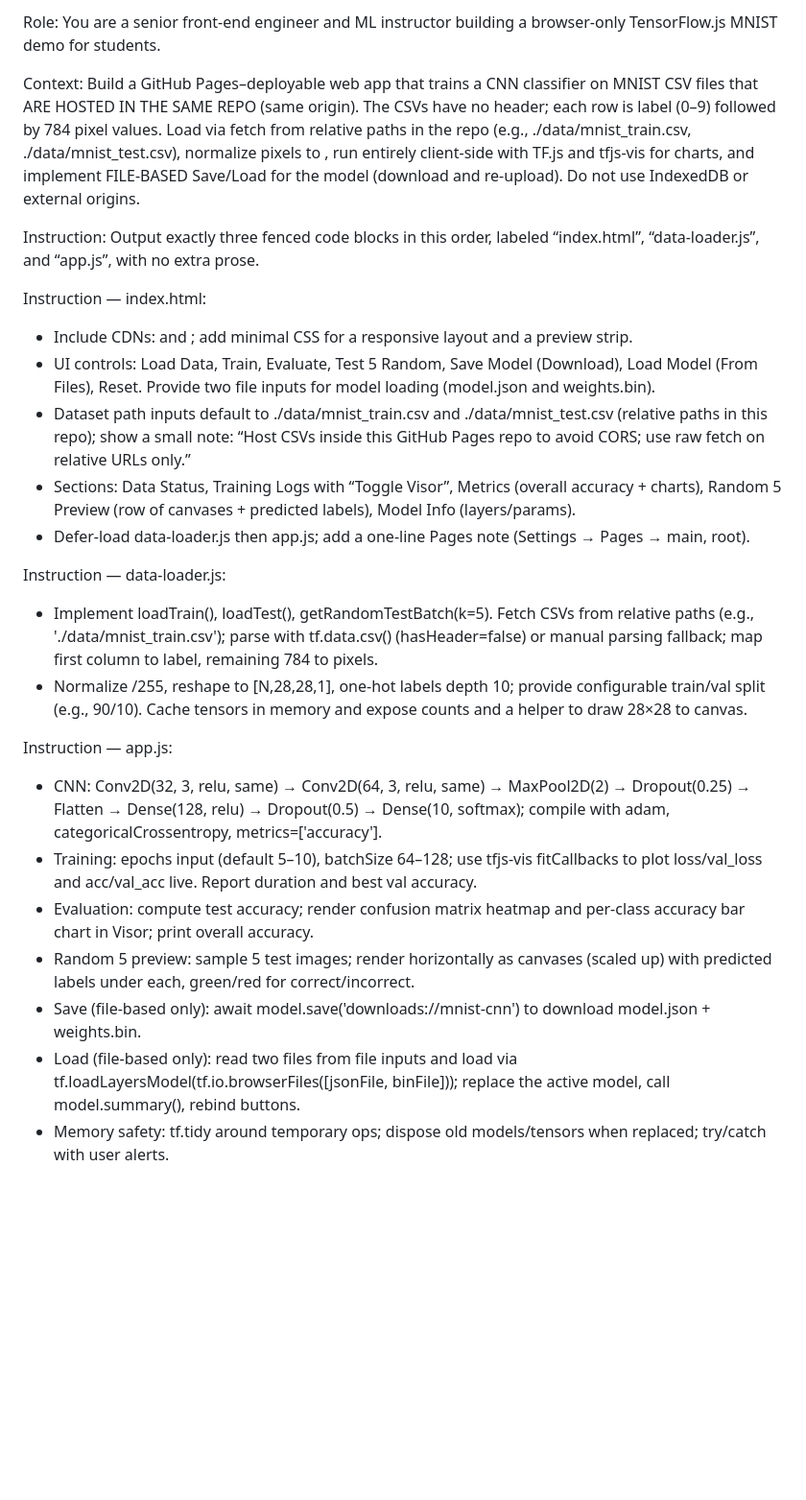
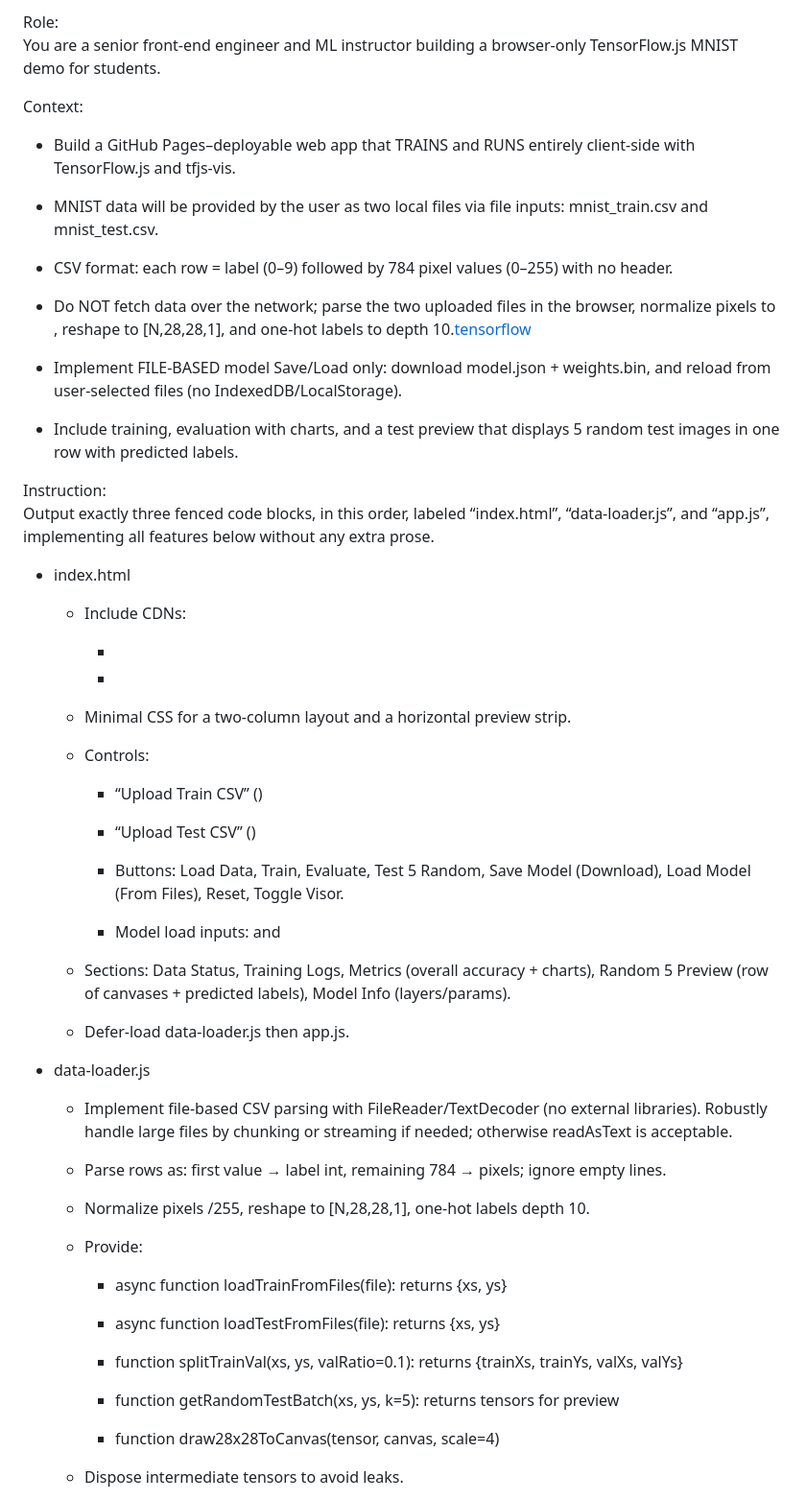
Before and after one commit to dryjins/nndl2025, a Markdown page: week3/readme.md, the part around one of its changes. Shown at 96% size. GitHub-like rendering; blank space fills up the shorter version.

```diff
--- a/week3/readme.md
+++ b/week3/readme.md
@@ -1,26 +1,66 @@
 
-Role: You are a senior front‑end engineer and ML instructor building a browser‑only TensorFlow.js MNIST demo for students.
+Role:
+You are a senior front‑end engineer and ML instructor building a browser‑only TensorFlow.js MNIST demo for students.
 
-Context: Build a GitHub Pages–deployable web app that trains a CNN classifier on MNIST CSV files that ARE HOSTED IN THE SAME REPO (same origin). The CSVs have no header; each row is label (0–9) followed by 784 pixel values. Load via fetch from relative paths in the repo (e.g., ./data/mnist_train.csv, ./data/mnist_test.csv), normalize pixels to , run entirely client‑side with TF.js and tfjs‑vis for charts, and implement FILE‑BASED Save/Load for the model (download and re‑upload). Do not use IndexedDB or external origins.
+Context:
 
-Instruction: Output exactly three fenced code blocks in this order, labeled “index.html”, “data-loader.js”, and “app.js”, with no extra prose.
+-   Build a GitHub Pages–deployable web app that TRAINS and RUNS entirely client‑side with TensorFlow.js and tfjs‑vis.
 
-Instruction — index.html:
-- Include CDNs: <script src="https://cdn.jsdelivr.net/npm/@tensorflow/tfjs@latest"></script> and <script src="https://cdn.jsdelivr.net/npm/@tensorflow/tfjs-vis@latest"></script>; add minimal CSS for a responsive layout and a preview strip.
-- UI controls: Load Data, Train, Evaluate, Test 5 Random, Save Model (Download), Load Model (From Files), Reset. Provide two file inputs for model loading (model.json and weights.bin).
-- Dataset path inputs default to ./data/mnist_train.csv and ./data/mnist_test.csv (relative paths in this repo); show a small note: “Host CSVs inside this GitHub Pages repo to avoid CORS; use raw fetch on relative URLs only.”
-- Sections: Data Status, Training Logs with “Toggle Visor”, Metrics (overall accuracy + charts), Random 5 Preview (row of canvases + predicted labels), Model Info (layers/params).
-- Defer‑load data-loader.js then app.js; add a one‑line Pages note (Settings → Pages → main, root).
+-   MNIST data will be provided by the user as two local files via file inputs: mnist_train.csv and mnist_test.csv.
 
-Instruction — data-loader.js:
-- Implement loadTrain(), loadTest(), getRandomTestBatch(k=5). Fetch CSVs from relative paths (e.g., './data/mnist_train.csv'); parse with tf.data.csv() (hasHeader=false) or manual parsing fallback; map first column to label, remaining 784 to pixels.
-- Normalize /255, reshape to [N,28,28,1], one‑hot labels depth 10; provide configurable train/val split (e.g., 90/10). Cache tensors in memory and expose counts and a helper to draw 28×28 to canvas.
+-   CSV format: each row = label (0–9) followed by 784 pixel values (0–255) with no header.
 
-Instruction — app.js:
-- CNN: Conv2D(32, 3, relu, same) → Conv2D(64, 3, relu, same) → MaxPool2D(2) → Dropout(0.25) → Flatten → Dense(128, relu) → Dropout(0.5) → Dense(10, softmax); compile with adam, categoricalCrossentropy, metrics=['accuracy'].
-- Training: epochs input (default 5–10), batchSize 64–128; use tfjs‑vis fitCallbacks to plot loss/val_loss and acc/val_acc live. Report duration and best val accuracy.
-- Evaluation: compute test accuracy; render confusion matrix heatmap and per‑class accuracy bar chart in Visor; print overall accuracy.
-- Random 5 preview: sample 5 test images; render horizontally as canvases (scaled up) with predicted labels under each, green/red for correct/incorrect.
-- Save (file‑based only): await model.save('downloads://mnist-cnn') to download model.json + weights.bin.
-- Load (file‑based only): read two files from file inputs and load via tf.loadLayersModel(tf.io.browserFiles([jsonFile, binFile])); replace the active model, call model.summary(), rebind buttons.
-- Memory safety: tf.tidy around temporary ops; dispose old models/tensors when replaced; try/catch with user alerts.
+-   Do NOT fetch data over the network; parse the two uploaded files in the browser, normalize pixels to , reshape to [N,28,28,1], and one‑hot labels to depth 10.[tensorflow](https://www.tensorflow.org/tutorials/load_data/csv?hl=ko)
+
+-   Implement FILE‑BASED model Save/Load only: download model.json + weights.bin, and reload from user‑selected files (no IndexedDB/LocalStorage).
+
+-   Include training, evaluation with charts, and a test preview that displays 5 random test images in one row with predicted labels.
+
+
+Instruction:
+Output exactly three fenced code blocks, in this order, labeled “index.html”, “data-loader.js”, and “app.js”, implementing all features below without any extra prose.
+
+-   index.html
+
+    -   Include CDNs:
+
+        -   <script src="https://cdn.jsdelivr.net/npm/@tensorflow/tfjs@latest"></script>
+        -   <script src="https://cdn.jsdelivr.net/npm/@tensorflow/tfjs-vis@latest"></script>
+    -   Minimal CSS for a two‑column layout and a horizontal preview strip.
+
+    -   Controls:
+
+        -   “Upload Train CSV” (<input type="file" id="train-csv" accept=".csv">)
+
+        -   “Upload Test CSV” (<input type="file" id="test-csv" accept=".csv">)
+
+        -   Buttons: Load Data, Train, Evaluate, Test 5 Random, Save Model (Download), Load Model (From Files), Reset, Toggle Visor.
+
+        -   Model load inputs: <input type="file" id="upload-json" accept=".json"> and <input type="file" id="upload-weights" accept=".bin">
+
+    -   Sections: Data Status, Training Logs, Metrics (overall accuracy + charts), Random 5 Preview (row of canvases + predicted labels), Model Info (layers/params).
+
+    -   Defer‑load data-loader.js then app.js.
+
+-   data-loader.js
+
+    -   Implement file‑based CSV parsing with FileReader/TextDecoder (no external libraries). Robustly handle large files by chunking or streaming if needed; otherwise readAsText is acceptable.
+
+    -   Parse rows as: first value → label int, remaining 784 → pixels; ignore empty lines.
+
+    -   Normalize pixels /255, reshape to [N,28,28,1], one‑hot labels depth 10.
+
+    -   Provide:
+
+        -   async function loadTrainFromFiles(file): returns {xs, ys}
+
+        -   async function loadTestFromFiles(file): returns {xs, ys}
+
+        -   function splitTrainVal(xs, ys, valRatio=0.1): returns {trainXs, trainYs, valXs, valYs}
+
+        -   function getRandomTestBatch(xs, ys, k=5): returns tensors for preview
+
+        -   function draw28x28ToCanvas(tensor, canvas, scale=4)
+
+    -   Dispose intermediate tensors to avoid leaks.
+
```
Also changed, not shown: other parts of week3/readme.md (+53 -1 lines).
